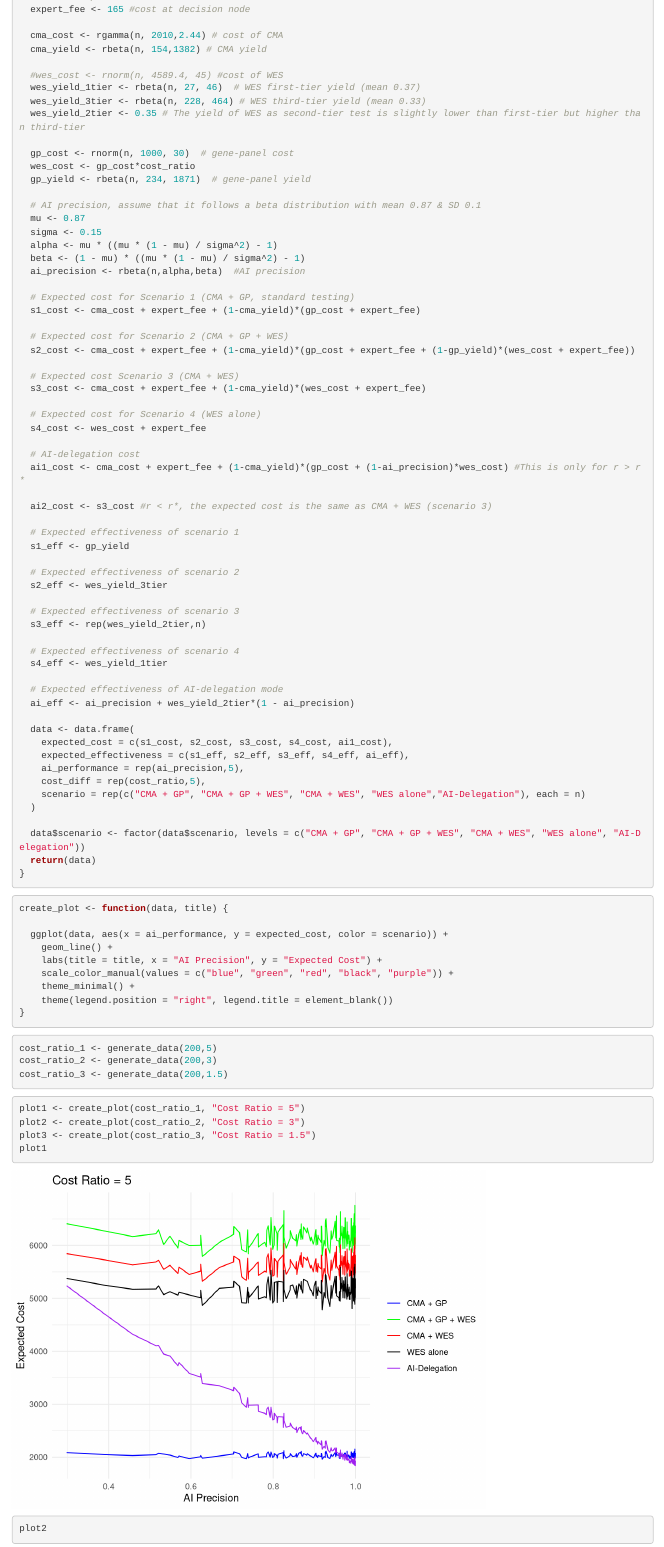
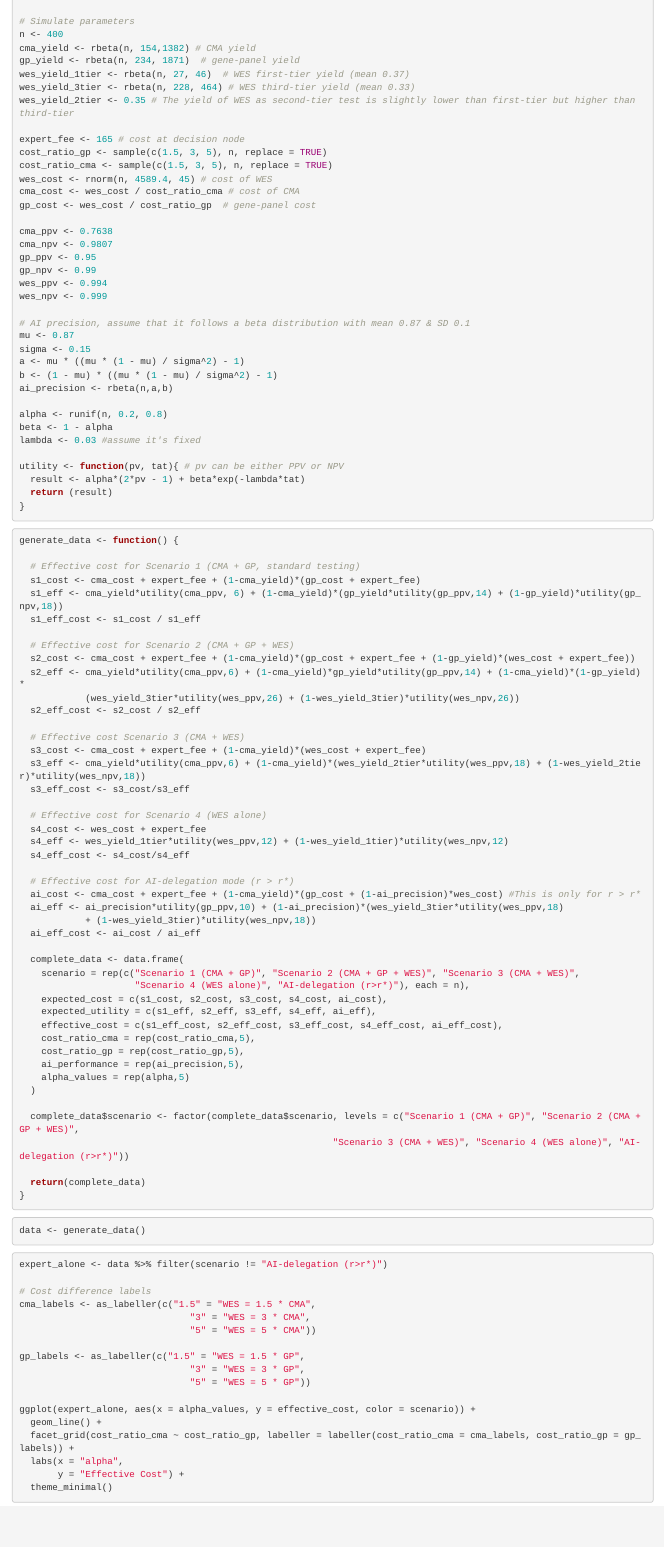
Before and after one commit to adelina120/DD-MCA-Diagnosis-Process-Cost-Model, an R Markdown document (code.Rmd): the page in a window 1100 px wide, from 800 px down before the commit and from 900 px down after it. Rendered offline with R 4.5, knitr and Pandoc, with nearby package versions.

Commit message:
Update: parameters, effectiveness functions and plots

````diff
--- a/code.Rmd
+++ b/code.Rmd
@@ -7,10 +13,48 @@ library(cowplot)
+# Simulate parameters
+n <- 400
+cma_yield <- rbeta(n, 154,1382) # CMA yield
+gp_yield <- rbeta(n, 234, 1871)  # gene-panel yield
+wes_yield_1tier <- rbeta(n, 27, 46)  # WES first-tier yield (mean 0.37)
+wes_yield_3tier <- rbeta(n, 228, 464) # WES third-tier yield (mean 0.33)
+wes_yield_2tier <- 0.35 # The yield of WES as second-tier test is slightly lower than first-tier but higher than third-tier
+
+expert_fee <- 165 # cost at decision node
+cost_ratio_gp <- sample(c(1.5, 3, 5), n, replace = TRUE)
+cost_ratio_cma <- sample(c(1.5, 3, 5), n, replace = TRUE)
+wes_cost <- rnorm(n, 4589.4, 45) # cost of WES
+cma_cost <- wes_cost / cost_ratio_cma # cost of CMA
+gp_cost <- wes_cost / cost_ratio_gp  # gene-panel cost
+
+cma_ppv <- 0.7638
+cma_npv <- 0.9807
+gp_ppv <- 0.95
+gp_npv <- 0.99
+wes_ppv <- 0.994
+wes_npv <- 0.999
+
+# AI precision, assume that it follows a beta distribution with mean 0.87 & SD 0.1
+mu <- 0.87
+sigma <- 0.15
+a <- mu * ((mu * (1 - mu) / sigma^2) - 1)
+b <- (1 - mu) * ((mu * (1 - mu) / sigma^2) - 1)
+ai_precision <- rbeta(n,a,b)
+
+alpha <- runif(n, 0.2, 0.8)
+beta <- 1 - alpha
+lambda <- 0.03 #assume it's fixed
+
+utility <- function(pv, tat){ # pv can be either PPV or NPV
+  result <- alpha*(2*pv - 1) + beta*exp(-lambda*tat)
+  return (result)
+}
 
 ```
 
 ```{r}
-set.seed(123)
-```
+generate_data <- function() {
 
-```{r}
-generate_data <- function(n, cost_ratio) {
+  # Effective cost for Scenario 1 (CMA + GP, standard testing)
+  s1_cost <- cma_cost + expert_fee + (1-cma_yield)*(gp_cost + expert_fee)
+  s1_eff <- cma_yield*utility(cma_ppv, 6) + (1-cma_yield)*(gp_yield*utility(gp_ppv,14) + (1-gp_yield)*utility(gp_npv,18))
+  s1_eff_cost <- s1_cost / s1_eff
 
@@ -18,92 +61,66 @@ generate_data <- function(n, cost_ratio) {
-  expert_fee <- 165 #cost at decision node
+  # Effective cost for Scenario 2 (CMA + GP + WES)
+  s2_cost <- cma_cost + expert_fee + (1-cma_yield)*(gp_cost + expert_fee + (1-gp_yield)*(wes_cost + expert_fee))
+  s2_eff <- cma_yield*utility(cma_ppv,6) + (1-cma_yield)*gp_yield*utility(gp_ppv,14) + (1-cma_yield)*(1-gp_yield)*
+            (wes_yield_3tier*utility(wes_ppv,26) + (1-wes_yield_3tier)*utility(wes_npv,26))
+  s2_eff_cost <- s2_cost / s2_eff
 
-  cma_cost <- rgamma(n, 2010,2.44) # cost of CMA
-  cma_yield <- rbeta(n, 154,1382) # CMA yield
+  # Effective cost Scenario 3 (CMA + WES)
+  s3_cost <- cma_cost + expert_fee + (1-cma_yield)*(wes_cost + expert_fee)
+  s3_eff <- cma_yield*utility(cma_ppv,6) + (1-cma_yield)*(wes_yield_2tier*utility(wes_ppv,18) + (1-wes_yield_2tier)*utility(wes_npv,18))
+  s3_eff_cost <- s3_cost/s3_eff
 
-  #wes_cost <- rnorm(n, 4589.4, 45) #cost of WES
-  wes_yield_1tier <- rbeta(n, 27, 46)  # WES first-tier yield (mean 0.37)
-  wes_yield_3tier <- rbeta(n, 228, 464) # WES third-tier yield (mean 0.33)
-  wes_yield_2tier <- 0.35 # The yield of WES as second-tier test is slightly lower than first-tier but higher than third-tier
+  # Effective cost for Scenario 4 (WES alone)
+  s4_cost <- wes_cost + expert_fee
+  s4_eff <- wes_yield_1tier*utility(wes_ppv,12) + (1-wes_yield_1tier)*utility(wes_npv,12)
+  s4_eff_cost <- s4_cost/s4_eff
 
-  gp_cost <- rnorm(n, 1000, 30)  # gene-panel cost
-  wes_cost <- gp_cost*cost_ratio
-  gp_yield <- rbeta(n, 234, 1871)  # gene-panel yield
+  # Effective cost for AI-delegation mode (r > r*)
+  ai_cost <- cma_cost + expert_fee + (1-cma_yield)*(gp_cost + (1-ai_precision)*wes_cost) #This is only for r > r*
+  ai_eff <- ai_precision*utility(gp_ppv,10) + (1-ai_precision)*(wes_yield_3tier*utility(wes_ppv,18)
+            + (1-wes_yield_3tier)*utility(wes_npv,18))
+  ai_eff_cost <- ai_cost / ai_eff
 
-  # AI precision, assume that it follows a beta distribution with mean 0.87 & SD 0.1
-  mu <- 0.87
-  sigma <- 0.15
-  alpha <- mu * ((mu * (1 - mu) / sigma^2) - 1)
-  beta <- (1 - mu) * ((mu * (1 - mu) / sigma^2) - 1)
-  ai_precision <- rbeta(n,alpha,beta)  #AI precision
-
-  # Expected cost for Scenario 1 (CMA + GP, standard testing)
-  s1_cost <- cma_cost + expert_fee + (1-cma_yield)*(gp_cost + expert_fee)
-
-  # Expected cost for Scenario 2 (CMA + GP + WES)
-  s2_cost <- cma_cost + expert_fee + (1-cma_yield)*(gp_cost + expert_fee + (1-gp_yield)*(wes_cost + expert_fee))
-
-  # Expected cost Scenario 3 (CMA + WES)
-  s3_cost <- cma_cost + expert_fee + (1-cma_yield)*(wes_cost + expert_fee)
-
-  # Expected cost for Scenario 4 (WES alone)
-  s4_cost <- wes_cost + expert_fee
-
-  # AI-delegation cost
-  ai1_cost <- cma_cost + expert_fee + (1-cma_yield)*(gp_cost + (1-ai_precision)*wes_cost) #This is only for r > r*
-
-  ai2_cost <- s3_cost #r < r*, the expected cost is the same as CMA + WES (scenario 3)
-
-  # Expected effectiveness of scenario 1
-  s1_eff <- gp_yield
-
-  # Expected effectiveness of scenario 2
-  s2_eff <- wes_yield_3tier
-
-  # Expected effectiveness of scenario 3
-  s3_eff <- rep(wes_yield_2tier,n)
-
-  # Expected effectiveness of scenario 4
-  s4_eff <- wes_yield_1tier
-
-  # Expected effectiveness of AI-delegation mode
-  ai_eff <- ai_precision + wes_yield_2tier*(1 - ai_precision)
-
-  data <- data.frame(
-    expected_cost = c(s1_cost, s2_cost, s3_cost, s4_cost, ai1_cost),
-    expected_effectiveness = c(s1_eff, s2_eff, s3_eff, s4_eff, ai_eff),
+  complete_data <- data.frame(
+    scenario = rep(c("Scenario 1 (CMA + GP)", "Scenario 2 (CMA + GP + WES)", "Scenario 3 (CMA + WES)",
+                     "Scenario 4 (WES alone)", "AI-delegation (r>r*)"), each = n),
+    expected_cost = c(s1_cost, s2_cost, s3_cost, s4_cost, ai_cost),
+    expected_utility = c(s1_eff, s2_eff, s3_eff, s4_eff, ai_eff),
+    effective_cost = c(s1_eff_cost, s2_eff_cost, s3_eff_cost, s4_eff_cost, ai_eff_cost),
+    cost_ratio_cma = rep(cost_ratio_cma,5),
+    cost_ratio_gp = rep(cost_ratio_gp,5),
     ai_performance = rep(ai_precision,5),
-    cost_diff = rep(cost_ratio,5),
-    scenario = rep(c("CMA + GP", "CMA + GP + WES", "CMA + WES", "WES alone","AI-Delegation"), each = n)
+    alpha_values = rep(alpha,5)
   )
 
-  data$scenario <- factor(data$scenario, levels = c("CMA + GP", "CMA + GP + WES", "CMA + WES", "WES alone", "AI-Delegation"))
-  return(data)
+  complete_data$scenario <- factor(complete_data$scenario, levels = c("Scenario 1 (CMA + GP)", "Scenario 2 (CMA + GP + WES)",
+                                                         "Scenario 3 (CMA + WES)", "Scenario 4 (WES alone)", "AI-delegation (r>r*)"))
+
+  return(complete_data)
 }
 ```
 
 ```{r}
-create_plot <- function(data, title) {
-
-  ggplot(data, aes(x = ai_performance, y = expected_cost, color = scenario)) +
-    geom_line() +
-    labs(title = title, x = "AI Precision", y = "Expected Cost") +
-    scale_color_manual(values = c("blue", "green", "red", "black", "purple")) +
-    theme_minimal() +
-    theme(legend.position = "right", legend.title = element_blank())
-}
-
-
+data <- generate_data()
 ```
 
 ```{r}
-cost_ratio_1 <- generate_data(200,5)
-cost_ratio_2 <- generate_data(200,3)
-cost_ratio_3 <- generate_data(200,1.5)
+expert_alone <- data %>% filter(scenario != "AI-delegation (r>r*)")
+
+# Cost difference labels
+cma_labels <- as_labeller(c("1.5" = "WES = 1.5 * CMA",
+                               "3" = "WES = 3 * CMA",
+                               "5" = "WES = 5 * CMA"))
+
+gp_labels <- as_labeller(c("1.5" = "WES = 1.5 * GP",
+                               "3" = "WES = 3 * GP",
+                               "5" = "WES = 5 * GP"))
+
+ggplot(expert_alone, aes(x = alpha_values, y = effective_cost, color = scenario)) +
+  geom_line() +
+  facet_grid(cost_ratio_cma ~ cost_ratio_gp, labeller = labeller(cost_ratio_cma = cma_labels, cost_ratio_gp = gp_labels)) +
+  labs(x = "alpha",
+       y = "Effective Cost") +
+  theme_minimal()
 ```
 
 ```{r}
-plot1 <- create_plot(cost_ratio_1, "Cost Ratio = 5")
-plot2 <- create_plot(cost_ratio_2, "Cost Ratio = 3")
-plot3 <- create_plot(cost_ratio_3, "Cost Ratio = 1.5")
-plot1
-plot2
````
Also changed, not shown: code.Rmd (22 more changed lines).
